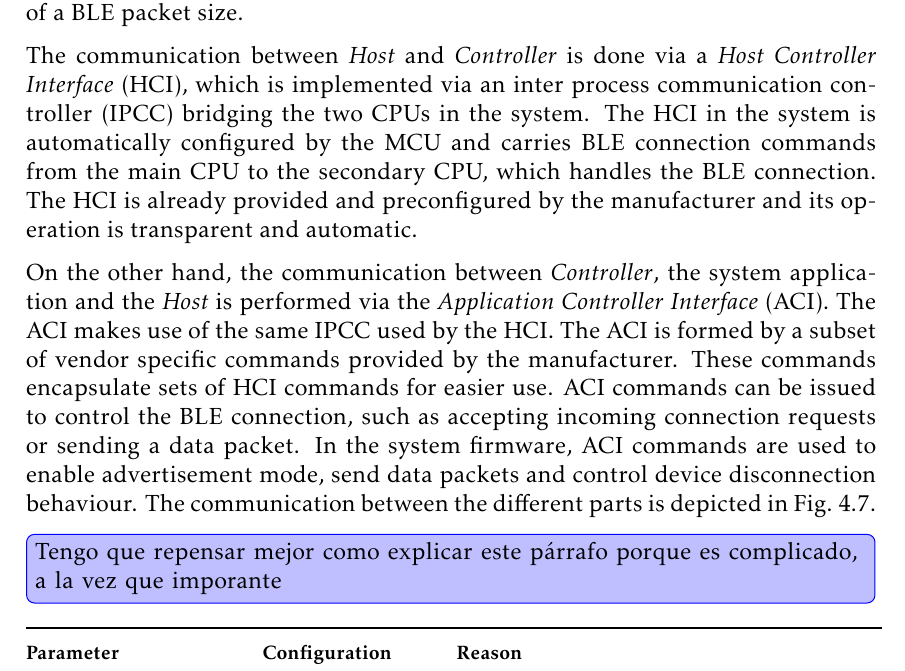
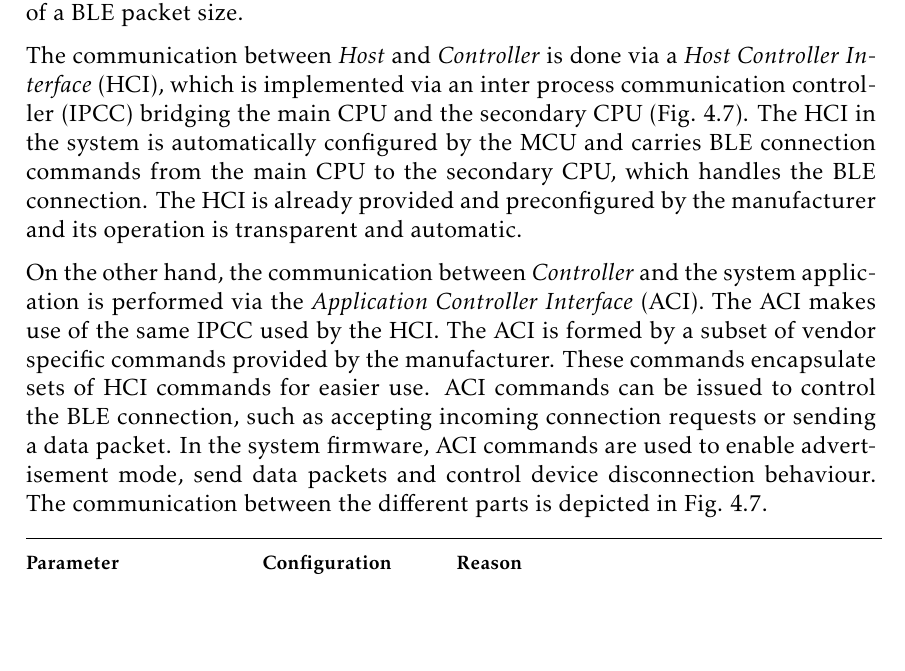
Before and after one commit to mooncos/tfg, a LaTeX thesis (main.tex, which reads chapters/firmware.tex): part of page 56 of 69, cut so that both start at the same text, the shorter picture padded with empty space. Compiled offline with pdfLaTeX.

Commit message:
autosave 04/01/2023-13:40:31

```diff
--- a/chapters/firmware.tex
+++ b/chapters/firmware.tex
@@ -292,11 +292,9 @@ This protocol manages higher-level protocol multiplexing (i.e. interleaving data
 
 The \textit{Controller} is the low level part of the stack, including the \textit{Physical Layer} (PHY) with a RF gaussian frequency shift keying (GFSK) transceptor and the \textit{Link Layer} (LL), which handles control of the radio and forward error correction (FEC) of data transmission. The RF radio is used to transmit binary information through specific channels of the industrial, scientific and medical (ISM) radio spectrum. The built-in FEC capabilities allow for basic error corrections due to link interference of distortion. This part of the stack is configured to make use of the high-speed physical link of \SI{2}{\mega\bit\per\second} and \textit{Data Length Extension} which allows packets to contain up to 247 bytes of payload data of 254 total bytes of a BLE packet size.
 
-The communication between \textit{Host} and \textit{Controller} is done via a \textit{Host Controller Interface} (HCI), which is implemented via an inter process communication controller (IPCC) bridging the two CPUs in the system. The HCI in the system is automatically configured by the MCU and carries BLE connection commands from the main CPU to the secondary CPU, which handles the BLE connection. The HCI is already provided and preconfigured by the manufacturer and its operation is transparent and automatic.
+The communication between \textit{Host} and \textit{Controller} is done via a \textit{Host Controller Interface} (HCI), which is implemented via an inter process communication controller (IPCC) bridging the main CPU and the secondary CPU (\cref{fig:firmware_ble_stack_communications}). The HCI in the system is automatically configured by the MCU and carries BLE connection commands from the main CPU to the secondary CPU, which handles the BLE connection. The HCI is already provided and preconfigured by the manufacturer and its operation is transparent and automatic.
 
-On the other hand, the communication between \textit{Controller}, the system application and the \textit{Host} is performed via the \textit{Application Controller Interface} (ACI). The ACI makes use of the same IPCC used by the HCI. The ACI is formed by a subset of vendor specific commands provided by the manufacturer. These commands encapsulate sets of HCI commands for easier use. ACI commands can be issued to control the BLE connection, such as accepting incoming connection requests or sending a data packet. In the system firmware, ACI commands are used to enable advertisement mode, send data packets and control device disconnection behaviour. The communication between the different parts is depicted in \cref{fig:firmware_ble_stack_communications}.
-
-\change[inline]{Tengo que repensar mejor como explicar este párrafo porque es complicado, a la vez que imporante}
+On the other hand, the communication between \textit{Controller} and the system application is performed via the \textit{Application Controller Interface} (ACI). The ACI makes use of the same IPCC used by the HCI. The ACI is formed by a subset of vendor specific commands provided by the manufacturer. These commands encapsulate sets of HCI commands for easier use. ACI commands can be issued to control the BLE connection, such as accepting incoming connection requests or sending a data packet. In the system firmware, ACI commands are used to enable advertisement mode, send data packets and control device disconnection behaviour. The communication between the different parts is depicted in \cref{fig:firmware_ble_stack_communications}.
 
 {\footnotesize\renewcommand*{\arraystretch}{1.4}
 \begin{longtable}{@{}>{\raggedright\arraybackslash\bfseries}m{0.25\linewidth}>{\raggedright\arraybackslash}m{0.2\linewidth}>{\raggedright\arraybackslash}m{0.5\linewidth}@{}}
```
